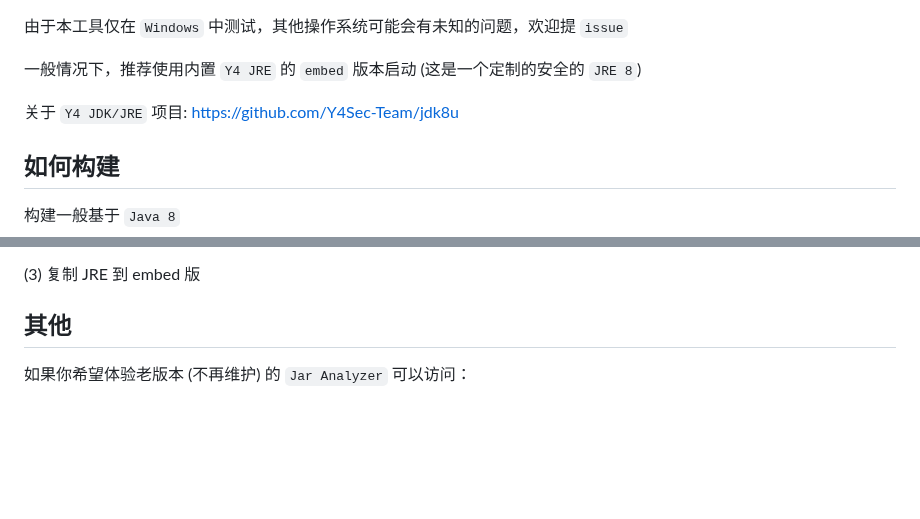
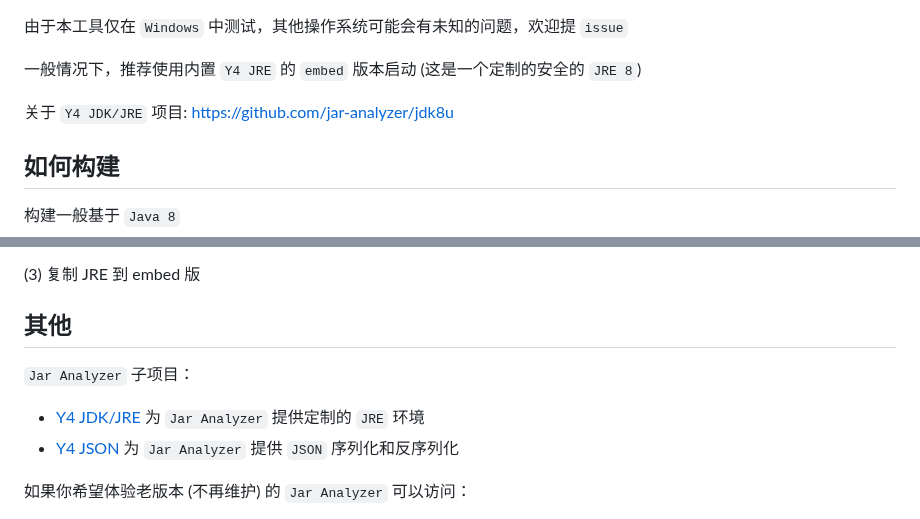
Before and after one commit to jar-analyzer/jar-analyzer, a Markdown page: README.md, 2 parts joined by grey strips. GitHub-like rendering; blank space fills up the shorter version.

```diff
--- a/README.md
+++ b/README.md
@@ -99,7 +99,7 @@
 
 一般情况下，推荐使用内置 `Y4 JRE` 的 `embed` 版本启动 (这是一个定制的安全的 `JRE 8`)
 
-关于 `Y4 JDK/JRE` 项目: https://github.com/Y4Sec-Team/jdk8u
+关于 `Y4 JDK/JRE` 项目: https://github.com/jar-analyzer/jdk8u
 
 ## 如何构建
 
@@ -117,6 +117,10 @@
 (3) 复制 JRE 到 embed 版
 
 ## 其他
+
+`Jar Analyzer` 子项目：
+- [Y4 JDK/JRE](https://github.com/jar-analyzer/jdk8u) 为 `Jar Analyzer` 提供定制的 `JRE` 环境
+- [Y4 JSON](https://github.com/jar-analyzer/y4-json) 为 `Jar Analyzer` 提供 `JSON` 序列化和反序列化
 
 如果你希望体验老版本 (不再维护) 的 `Jar Analyzer` 可以访问：
 - https://github.com/4ra1n/jar-analyzer-cli
```
